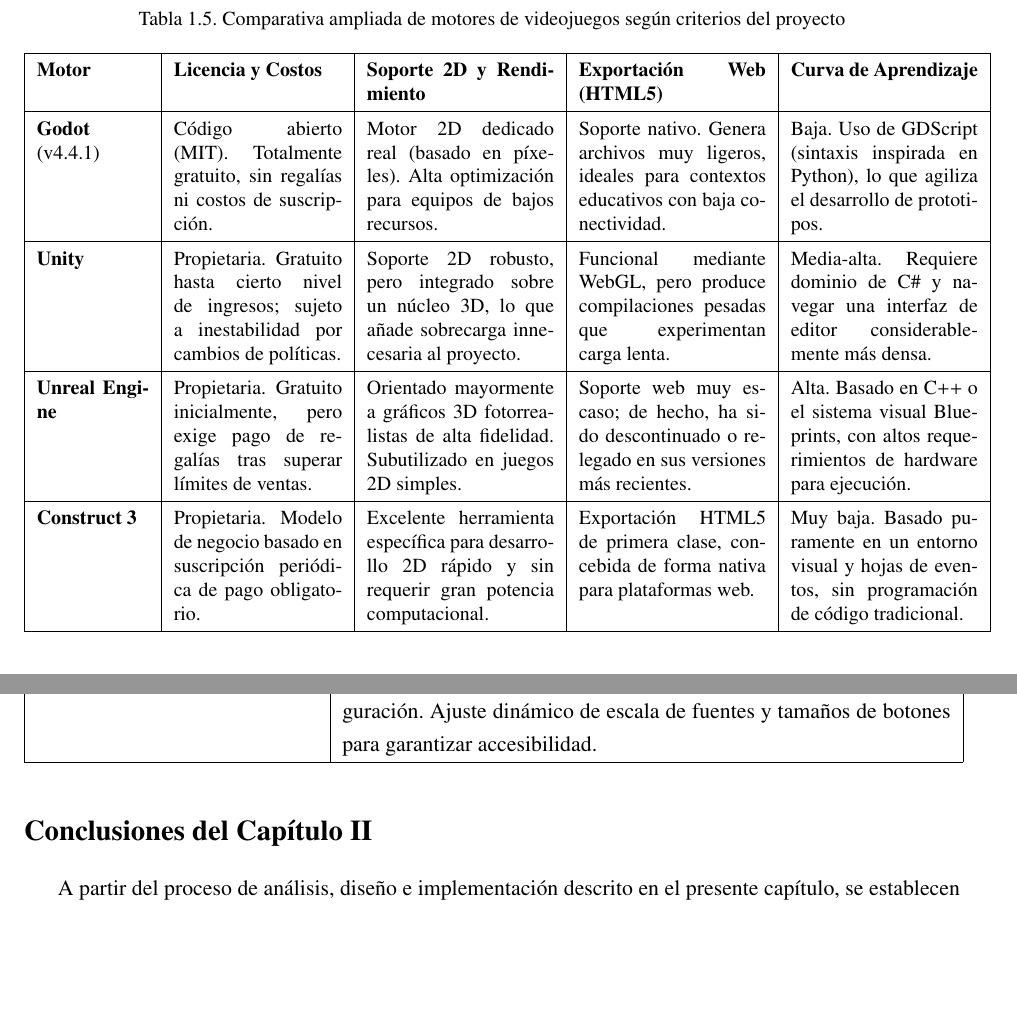
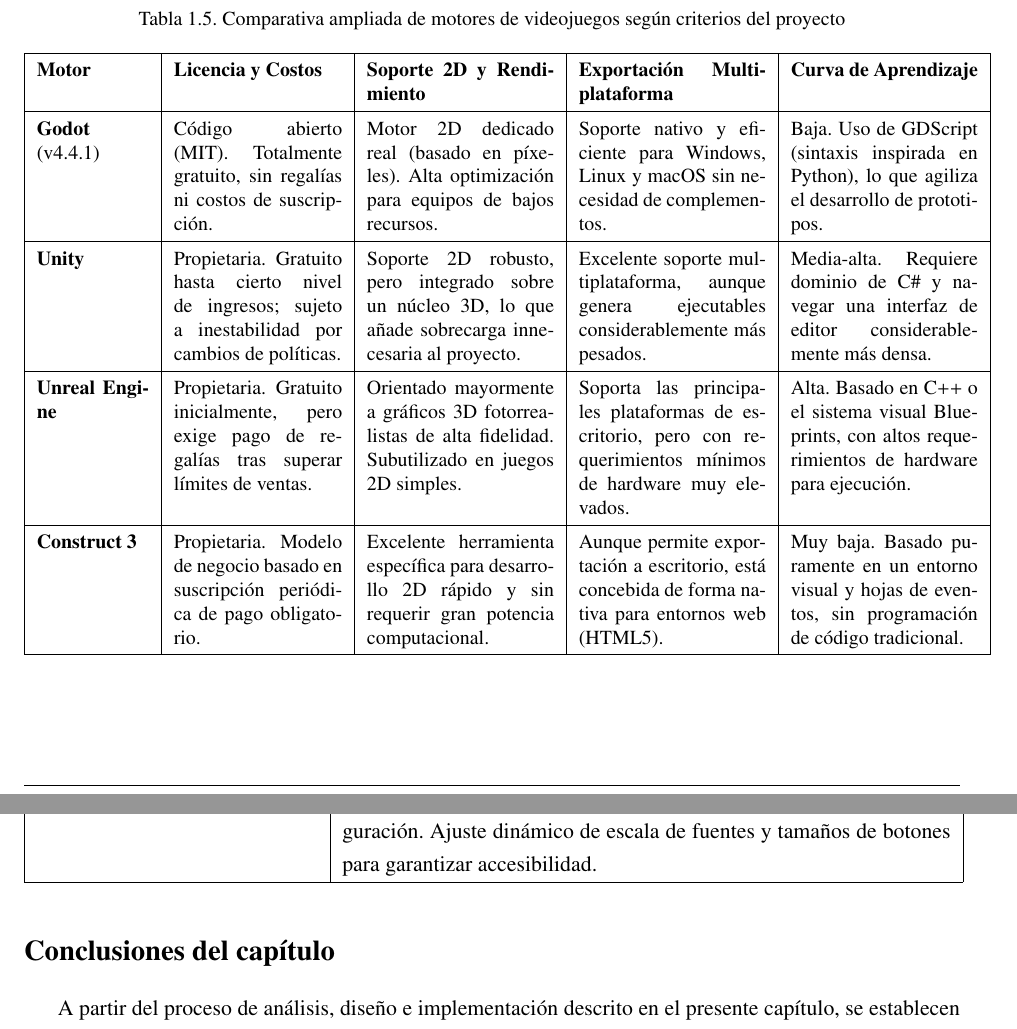
Before and after one commit to rmc03/myThesisOnLaTeX, a LaTeX thesis (example.tex, which reads Chapter1.tex, Chapter2.tex): two parts of pages 29 and 67 of 78, joined at a grey line, cut so that both start at the same text, the shorter picture padded with empty space. Compiled offline with pdfLaTeX; a LaTeX package or settings file that is missing is left out.

Commit message:
style: adapta el titulo de conclusiones parciales a la segunda referencia y arregla typo de fachada

```diff
--- a/Chapter1.tex
+++ b/Chapter1.tex
@@ -278,15 +278,15 @@
 \small
 \begin{tabular}{|p{0.12\textwidth}|p{0.18\textwidth}|p{0.20\textwidth}|p{0.20\textwidth}|p{0.20\textwidth}|}
 \hline
-\textbf{Motor} & \textbf{Licencia y Costos} & \textbf{Soporte 2D y Rendimiento} & \textbf{Exportación Web (HTML5)} & \textbf{Curva de Aprendizaje} \\
+\textbf{Motor} & \textbf{Licencia y Costos} & \textbf{Soporte 2D y Rendimiento} & \textbf{Exportación Multiplataforma} & \textbf{Curva de Aprendizaje} \\
 \hline
-\textbf{Godot} (v4.4.1) & Código abierto (MIT). Totalmente gratuito, sin regalías ni costos de suscripción. & Motor 2D dedicado real (basado en píxeles). Alta optimización para equipos de bajos recursos. & Soporte nativo. Genera archivos muy ligeros, ideales para contextos educativos con baja conectividad. & Baja. Uso de GDScript (sintaxis inspirada en Python), lo que agiliza el desarrollo de prototipos. \\
+\textbf{Godot} (v4.4.1) & Código abierto (MIT). Totalmente gratuito, sin regalías ni costos de suscripción. & Motor 2D dedicado real (basado en píxeles). Alta optimización para equipos de bajos recursos. & Soporte nativo y eficiente para Windows, Linux y macOS sin necesidad de complementos. & Baja. Uso de GDScript (sintaxis inspirada en Python), lo que agiliza el desarrollo de prototipos. \\
 \hline
-\textbf{Unity} & Propietaria. Gratuito hasta cierto nivel de ingresos; sujeto a inestabilidad por cambios de políticas. & Soporte 2D robusto, pero integrado sobre un núcleo 3D, lo que añade sobrecarga innecesaria al proyecto. & Funcional mediante WebGL, pero produce compilaciones pesadas que experimentan carga lenta. & Media-alta. Requiere dominio de C\# y navegar una interfaz de editor considerablemente más densa. \\
+\textbf{Unity} & Propietaria. Gratuito hasta cierto nivel de ingresos; sujeto a inestabilidad por cambios de políticas. & Soporte 2D robusto, pero integrado sobre un núcleo 3D, lo que añade sobrecarga innecesaria al proyecto. & Excelente soporte multiplataforma, aunque genera ejecutables considerablemente más pesados. & Media-alta. Requiere dominio de C\# y navegar una interfaz de editor considerablemente más densa. \\
 \hline
-\textbf{Unreal Engine} & Propietaria. Gratuito inicialmente, pero exige pago de regalías tras superar límites de ventas. & Orientado mayormente a gráficos 3D fotorrealistas de alta fidelidad. Subutilizado en juegos 2D simples. & Soporte web muy escaso; de hecho, ha sido descontinuado o relegado en sus versiones más recientes. & Alta. Basado en C++ o el sistema visual Blueprints, con altos requerimientos de hardware para ejecución. \\
+\textbf{Unreal Engine} & Propietaria. Gratuito inicialmente, pero exige pago de regalías tras superar límites de ventas. & Orientado mayormente a gráficos 3D fotorrealistas de alta fidelidad. Subutilizado en juegos 2D simples. & Soporta las principales plataformas de escritorio, pero con requerimientos mínimos de hardware muy elevados. & Alta. Basado en C++ o el sistema visual Blueprints, con altos requerimientos de hardware para ejecución. \\
 \hline
-\textbf{Construct 3} & Propietaria. Modelo de negocio basado en suscripción periódica de pago obligatorio. & Excelente herramienta específica para desarrollo 2D rápido y sin requerir gran potencia computacional. & Exportación HTML5 de primera clase, concebida de forma nativa para plataformas web. & Muy baja. Basado puramente en un entorno visual y hojas de eventos, sin programación de código tradicional. \\
+\textbf{Construct 3} & Propietaria. Modelo de negocio basado en suscripción periódica de pago obligatorio. & Excelente herramienta específica para desarrollo 2D rápido y sin requerir gran potencia computacional. & Aunque permite exportación a escritorio, está concebida de forma nativa para entornos web (HTML5). & Muy baja. Basado puramente en un entorno visual y hojas de eventos, sin programación de código tradicional. \\
 \hline
 \end{tabular}
 \end{table}
--- a/Chapter2.tex
+++ b/Chapter2.tex
@@ -1501,8 +1501,8 @@
 \end{table}
 
 %---------------------------------------------------------------------------
-\section*{Conclusiones del Capítulo II}
-\addcontentsline{toc}{section}{Conclusiones del Capítulo II}
+\section*{Conclusiones del capítulo}
+\addcontentsline{toc}{section}{Conclusiones del capítulo}
 
 A partir del proceso de análisis, diseño e implementación descrito en el presente capítulo, se establecen las siguientes conclusiones:
 
```
Also changed, not shown: Chapter1.tex (4 more changed lines), Chapter2.tex (2 more changed lines).
